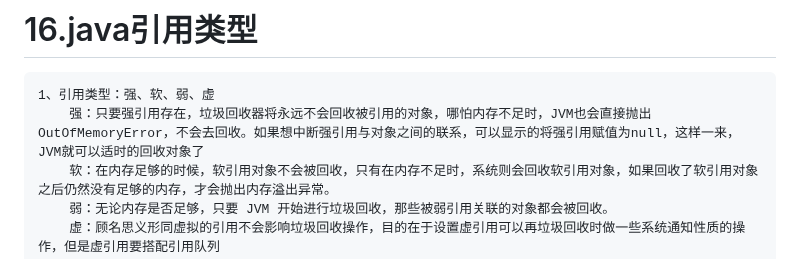
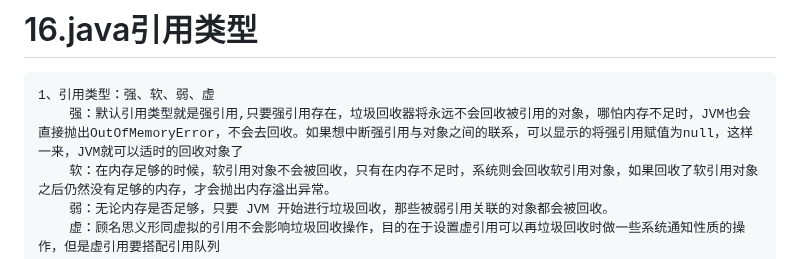
Before and after one commit to cdigho/note-log, a Markdown page: source/java/常见问题.md, the part around the change. Drawn GitHub-style.

Commit message:
强引用

````diff
--- a/source/java/常见问题.md
+++ b/source/java/常见问题.md
@@ -851,7 +851,7 @@ Java中只有对基本类型变量的赋值和读取是原子操作，如i = 1
 
 ```
 1、引用类型：强、软、弱、虚
-	强：只要强引用存在，垃圾回收器将永远不会回收被引用的对象，哪怕内存不足时，JVM也会直接抛出OutOfMemoryError，不会去回收。如果想中断强引用与对象之间的联系，可以显示的将强引用赋值为null，这样一来，JVM就可以适时的回收对象了
+    强：默认引用类型就是强引用,只要强引用存在，垃圾回收器将永远不会回收被引用的对象，哪怕内存不足时，JVM也会直接抛出OutOfMemoryError，不会去回收。如果想中断强引用与对象之间的联系，可以显示的将强引用赋值为null，这样一来，JVM就可以适时的回收对象了
 	软：在内存足够的时候，软引用对象不会被回收，只有在内存不足时，系统则会回收软引用对象，如果回收了软引用对象之后仍然没有足够的内存，才会抛出内存溢出异常。
 	弱：无论内存是否足够，只要 JVM 开始进行垃圾回收，那些被弱引用关联的对象都会被回收。
 	虚：顾名思义形同虚拟的引用不会影响垃圾回收操作，目的在于设置虚引用可以再垃圾回收时做一些系统通知性质的操作，但是虚引用要搭配引用队列
````
